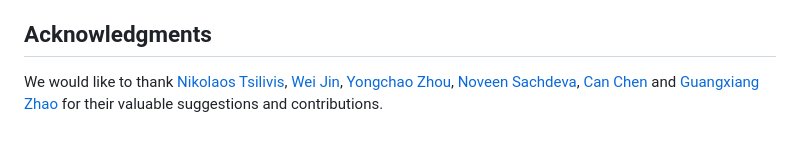
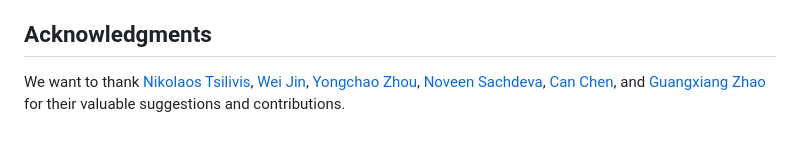
Before and after one commit to Guang000/Awesome-Dataset-Distillation, a Markdown page: README.md, the part around the change. Rendered like a GitHub page.

```diff
--- a/README.md
+++ b/README.md
@@ -200,4 +200,4 @@ In recent years (2019-now), dataset distillation has gained increasing attention
 <a name="ack" />
 
 ## Acknowledgments
-We would like to thank [Nikolaos Tsilivis](https://github.com/Tsili42), [Wei Jin](https://github.com/ChandlerBang), [Yongchao Zhou](https://github.com/yongchao97), [Noveen Sachdeva](https://github.com/noveens), [Can Chen](https://github.com/GGchen1997) and [Guangxiang Zhao](https://github.com/zhaoguangxiang) for their valuable suggestions and contributions.
+We want to thank [Nikolaos Tsilivis](https://github.com/Tsili42), [Wei Jin](https://github.com/ChandlerBang), [Yongchao Zhou](https://github.com/yongchao97), [Noveen Sachdeva](https://github.com/noveens), [Can Chen](https://github.com/GGchen1997), and [Guangxiang Zhao](https://github.com/zhaoguangxiang) for their valuable suggestions and contributions.
```
